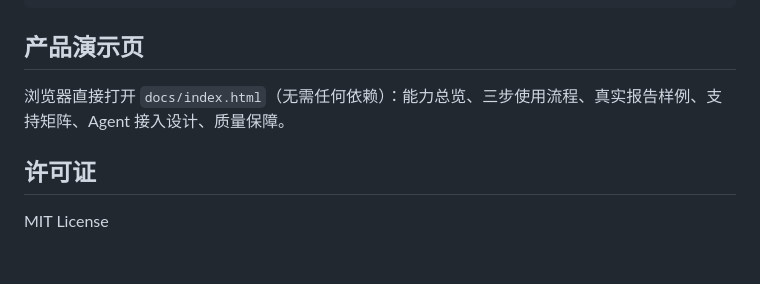
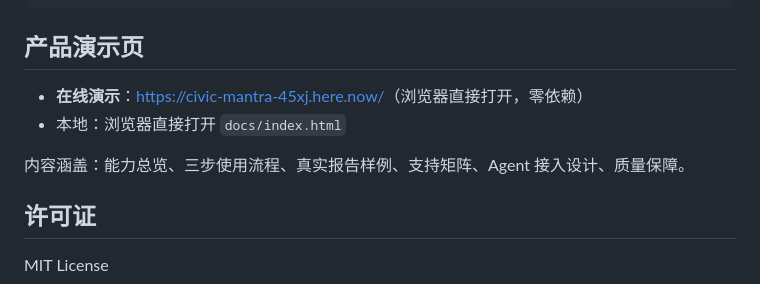
Before and after one commit to openclawzhangchong/AI-yewu-diaoyan, a Markdown page: README.md, the part around the change. Rendered like a GitHub page; blank space fills up the shorter version.

Commit message:
docs: README 挂接 here.now 在线演示页 https://civic-mantra-45xj.here.now/

````diff
--- a/README.md
+++ b/README.md
@@ -128,7 +128,10 @@ uv run python scripts/e2e_real_llm.py
 ```
 
 ## 产品演示页
-浏览器直接打开 `docs/index.html`（无需任何依赖）：能力总览、三步使用流程、真实报告样例、支持矩阵、Agent 接入设计、质量保障。
+- **在线演示**：<https://civic-mantra-45xj.here.now/>（浏览器直接打开，零依赖）
+- 本地：浏览器直接打开 `docs/index.html`
+
+内容涵盖：能力总览、三步使用流程、真实报告样例、支持矩阵、Agent 接入设计、质量保障。
 
 ## 许可证
 MIT License
````
Also changed, not shown: CHANGELOG.md (+1 -0 lines).
